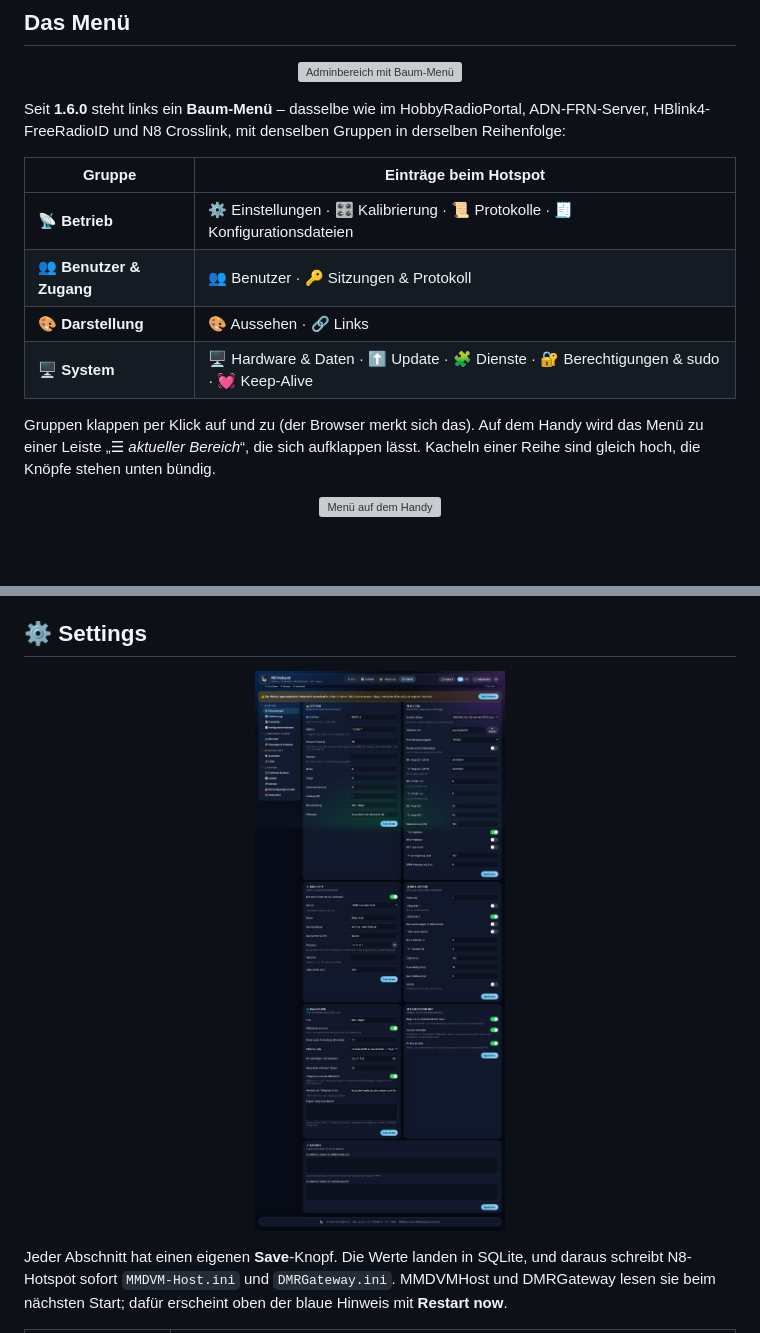
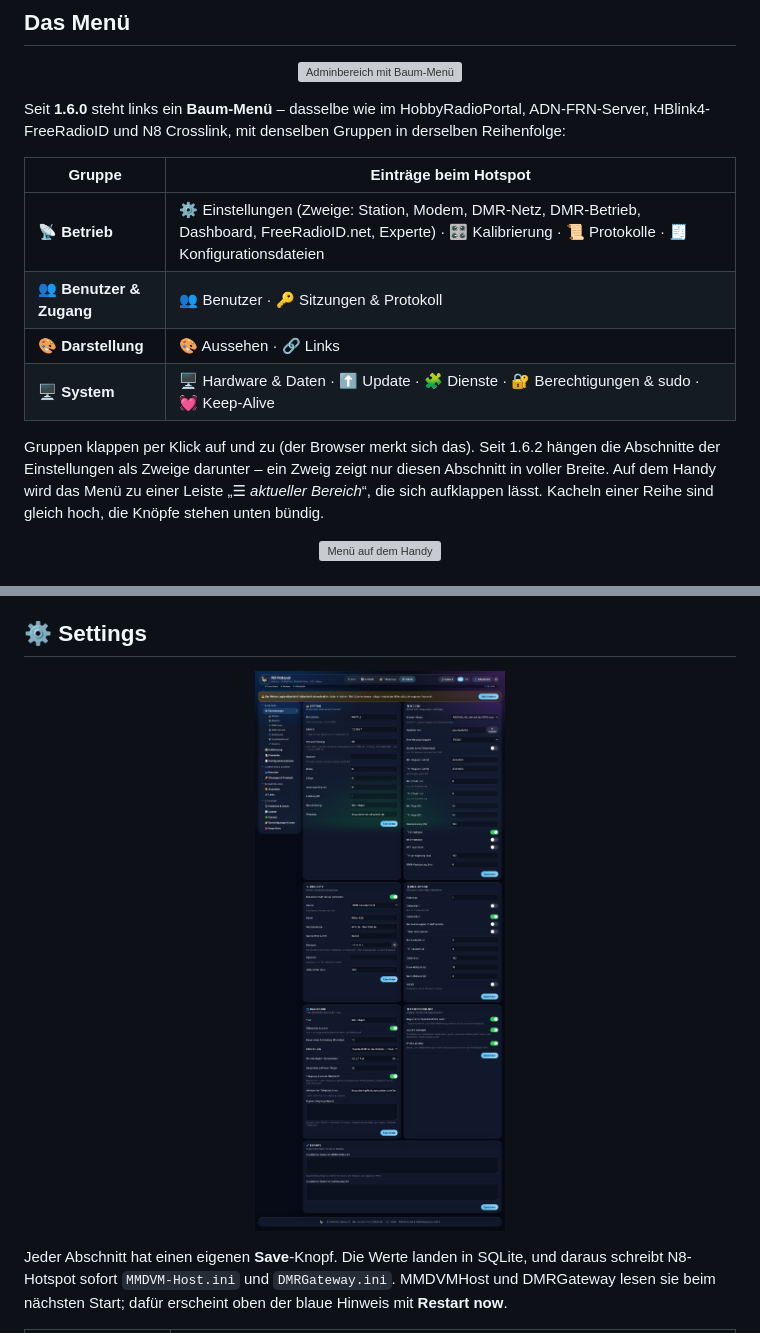
Before and after one commit to dhartmann1979/N8-HotSpot, a Markdown page: docs/de/adminbereich.md, 2 parts joined by grey strips. Drawn GitHub-style; pictures changed too: docs/images/admin-settings.png; blank space fills up the shorter version; grey boxes are pictures that could not be loaded.

```diff
--- a/docs/de/adminbereich.md
+++ b/docs/de/adminbereich.md
@@ -13,12 +13,12 @@ mit denselben Gruppen in derselben Reihenfolge:
 
 | Gruppe | Einträge beim Hotspot |
 |---|---|
-| 📡 **Betrieb** | ⚙️ Einstellungen · 🎛️ Kalibrierung · 📜 Protokolle · 🧾 Konfigurationsdateien |
+| 📡 **Betrieb** | ⚙️ Einstellungen (Zweige: Station, Modem, DMR-Netz, DMR-Betrieb, Dashboard, FreeRadioID.net, Experte) · 🎛️ Kalibrierung · 📜 Protokolle · 🧾 Konfigurationsdateien |
 | 👥 **Benutzer & Zugang** | 👥 Benutzer · 🔑 Sitzungen & Protokoll |
 | 🎨 **Darstellung** | 🎨 Aussehen · 🔗 Links |
 | 🖥️ **System** | 🖥️ Hardware & Daten · ⬆️ Update · 🧩 Dienste · 🔐 Berechtigungen & sudo · 💓 Keep-Alive |
 
-Gruppen klappen per Klick auf und zu (der Browser merkt sich das). Auf dem Handy wird das Menü zu einer Leiste
+Gruppen klappen per Klick auf und zu (der Browser merkt sich das). Seit 1.6.2 hängen die Abschnitte der Einstellungen als Zweige darunter – ein Zweig zeigt nur diesen Abschnitt in voller Breite. Auf dem Handy wird das Menü zu einer Leiste
 „☰ *aktueller Bereich*“, die sich aufklappen lässt. Kacheln einer Reihe sind gleich hoch, die Knöpfe stehen unten bündig.
 
 <p align="center"><img src="../images/admin-mobile-menu.png" alt="Menü auf dem Handy" width="32%"></p>
```
Also changed, not shown: CHANGELOG.md (+7 -0 lines), 1 other file.
